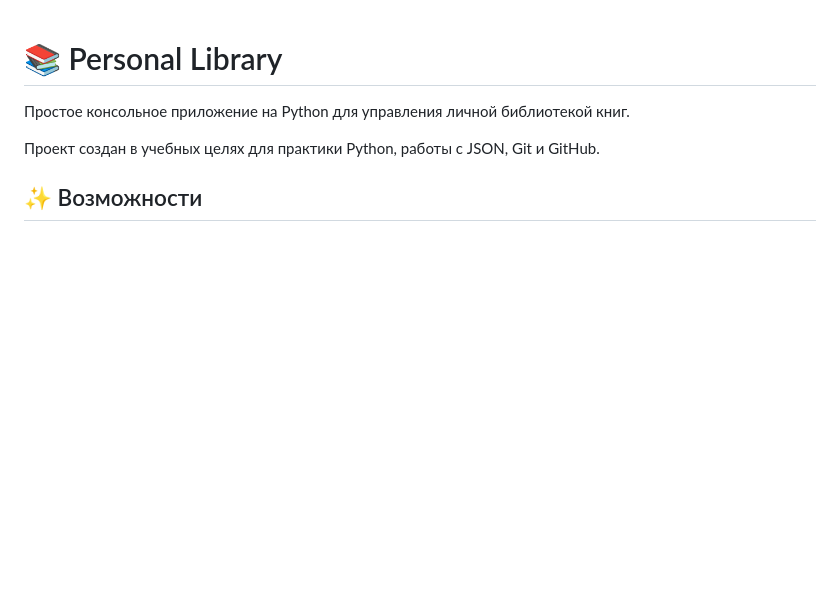
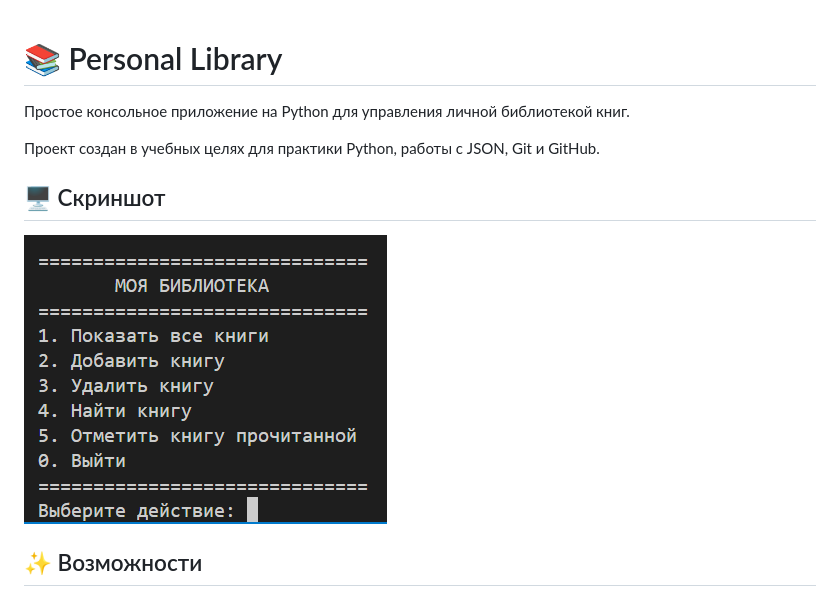
Before and after one commit to aleshanov8808-create/personal-library, a Markdown page: README.md, the part around the change. GitHub-like rendering; pictures changed too: screenshot.png (added); blank space fills up the shorter version.

Commit message:
Add project screenshot

```diff
--- a/README.md
+++ b/README.md
@@ -4,6 +4,9 @@
 
 Проект создан в учебных целях для практики Python, работы с JSON, Git и GitHub.
 
+## 🖥️ Скриншот
+
+![Personal Library](screenshot.png)
 ## ✨ Возможности
 
 - 📚 Просмотр всех книг
```
